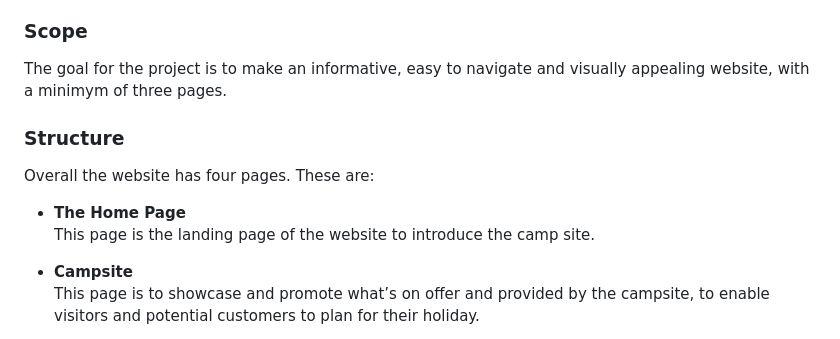
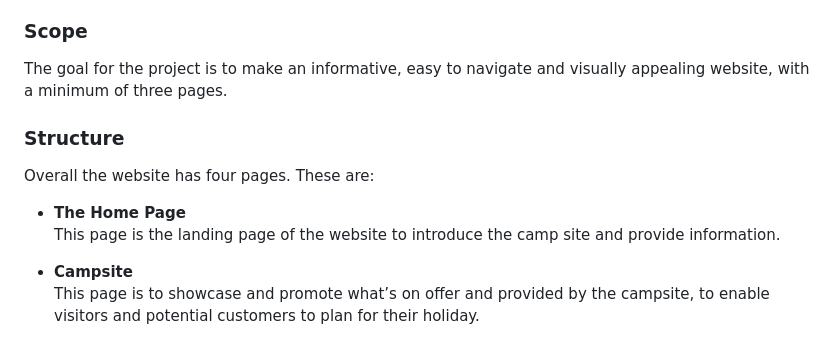
Before and after one commit to K-Coll/Milestone-Project-1, a Markdown page: README.md, the part around the change. GitHub-like rendering.

Commit message:
docs: fix typo in readme

```diff
--- a/README.md
+++ b/README.md
@@ -92,13 +92,13 @@ The Oakwood Cove Camp Site Website is designed to be responsive and accessible o
     18. As a Returning Visitor, I want to follow up on my previous viewing of the website in order to make an enquiry and have any potential questions answered.
 
 ### Scope
-  The goal for the project is to make an informative, easy to navigate and visually appealing website, with a minimym of three pages.
+  The goal for the project is to make an informative, easy to navigate and visually appealing website, with a minimum of three pages.
 
 ### Structure
   Overall the website has four pages. These are:
 
 *  **The Home Page**
-    This page is the landing page of the website to introduce the camp site.
+    This page is the landing page of the website to introduce the camp site and provide information.
 
 * **Campsite**
     This page is to showcase and promote what’s on offer and provided by the campsite, to enable visitors and potential customers to plan for their holiday.
```
